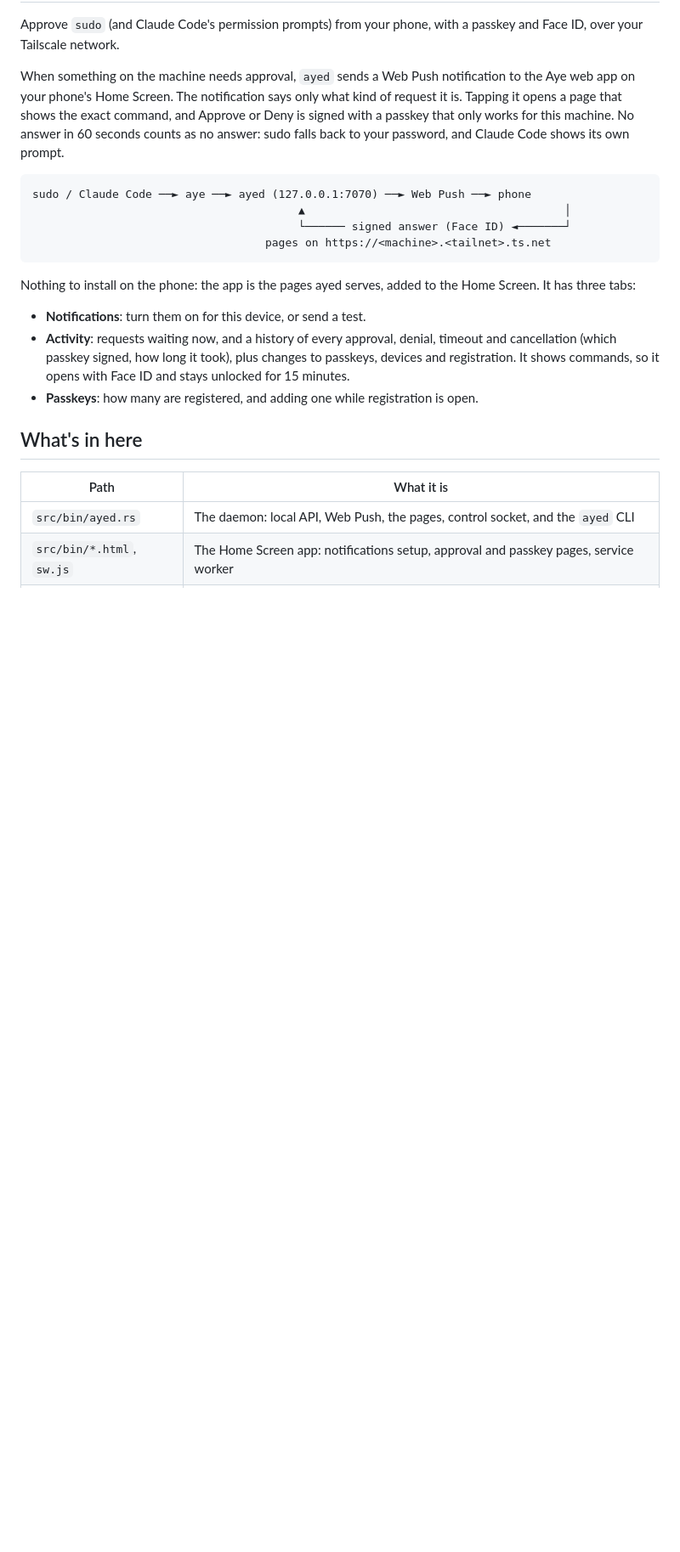
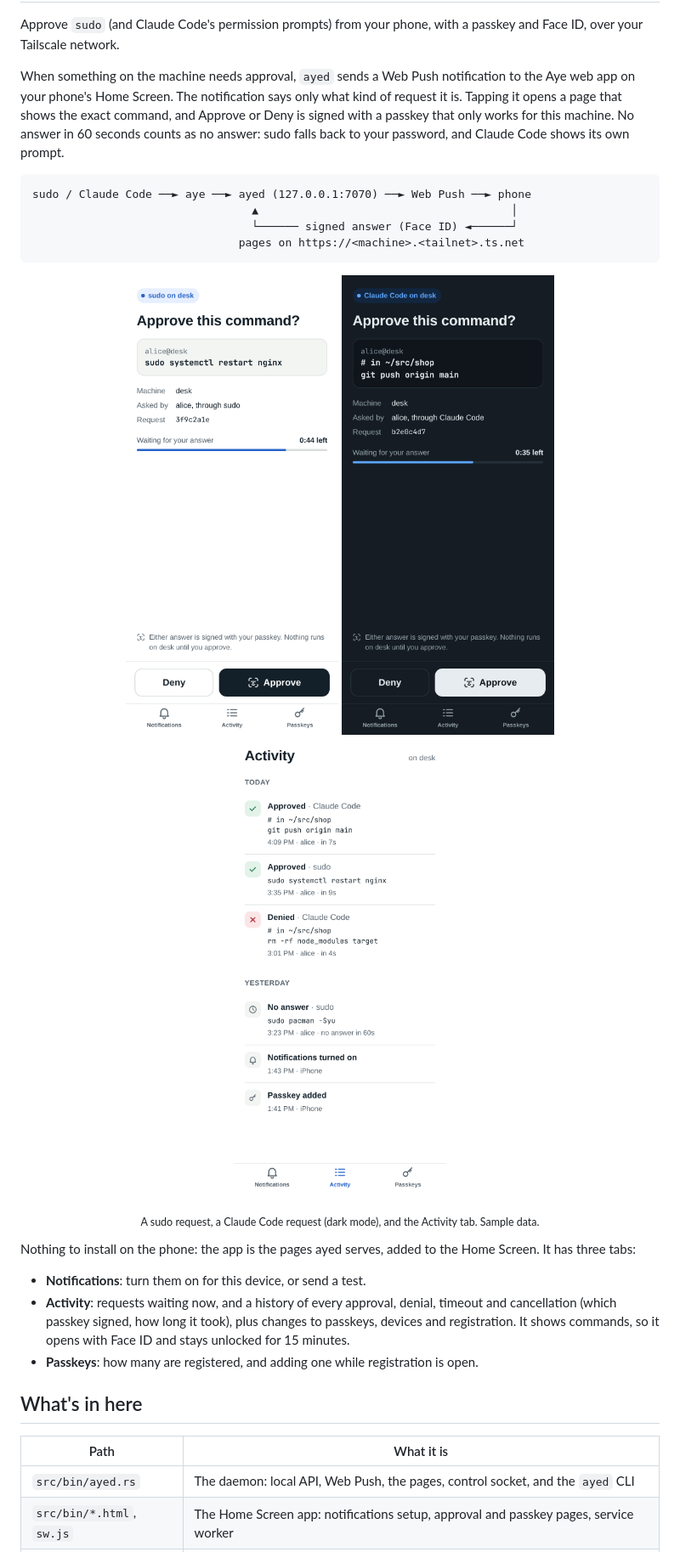
Before and after one commit to scrogson/aye, a Markdown page: README.md, the part around one of its changes. Shown at 85% size. GitHub-like rendering; pictures changed too: docs/activity.png (added), docs/approve-claude.png (added), docs/approve-sudo.png (added); blank space fills up the shorter version.

Commit message:
Show the icon and three screenshots in the README
A sudo request, a Claude Code request in dark mode, and the Activity tab,
with sample data. Also lines the diagram up again after the rename.

````diff
--- a/README.md
+++ b/README.md
@@ -12,10 +14,17 @@ falls back to your password, and Claude Code shows its own prompt.
 
 ```
 sudo / Claude Code ──► aye ──► ayed (127.0.0.1:7070) ──► Web Push ──► phone
-                                        ▲                                       │
-                                        └────── signed answer (Face ID) ◄───────┘
-                                   pages on https://<machine>.<tailnet>.ts.net
+                                 ▲                                      │
+                                 └────── signed answer (Face ID) ◄──────┘
+                               pages on https://<machine>.<tailnet>.ts.net
 ```
+
+<p align="center">
+  <img src="docs/approve-sudo.png" width="250" alt="A sudo request waiting for an answer: the command, who asked, a timer, and Deny and Approve buttons">
+  <img src="docs/approve-claude.png" width="250" alt="A Claude Code request in dark mode, showing the folder and the git command it wants to run">
+  <img src="docs/activity.png" width="250" alt="The Activity tab: approved, denied and unanswered requests by day, plus a passkey and a device being added">
+</p>
+<p align="center"><sub>A sudo request, a Claude Code request (dark mode), and the Activity tab. Sample data.</sub></p>
 
 Nothing to install on the phone: the app is the pages ayed serves, added
 to the Home Screen. It has three tabs:
````
Also changed, not shown: other parts of README.md (+7 -2 lines), assets/icon-rounded.png (added).
